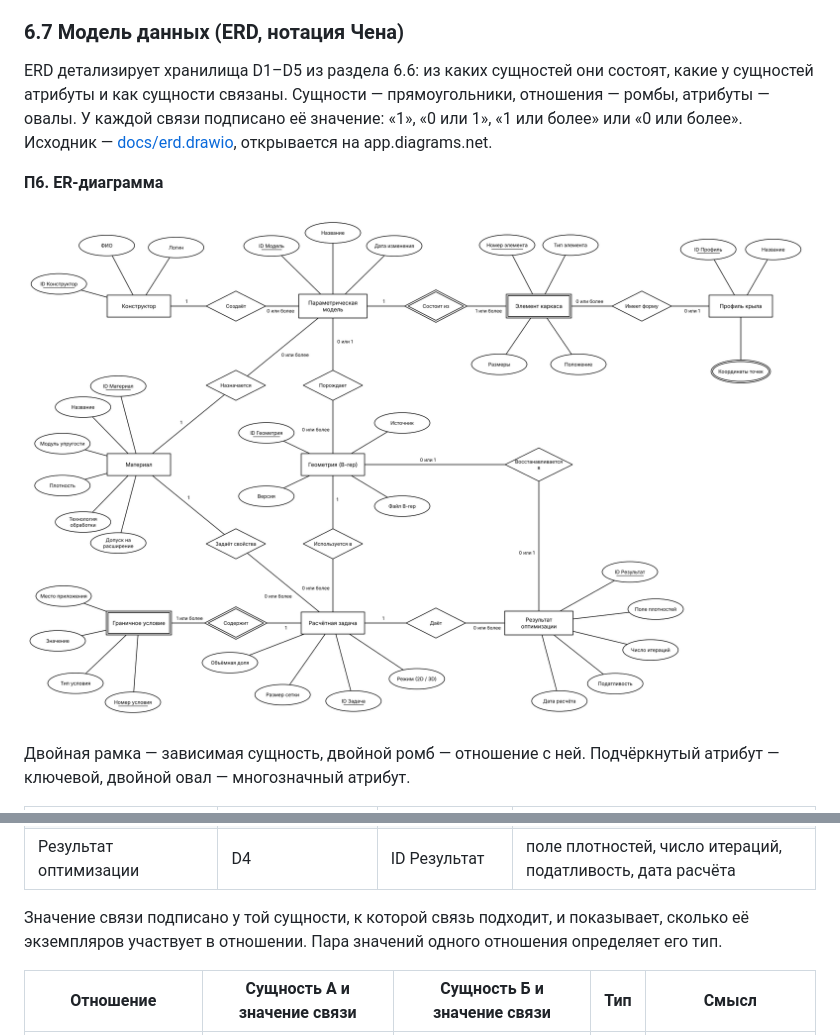
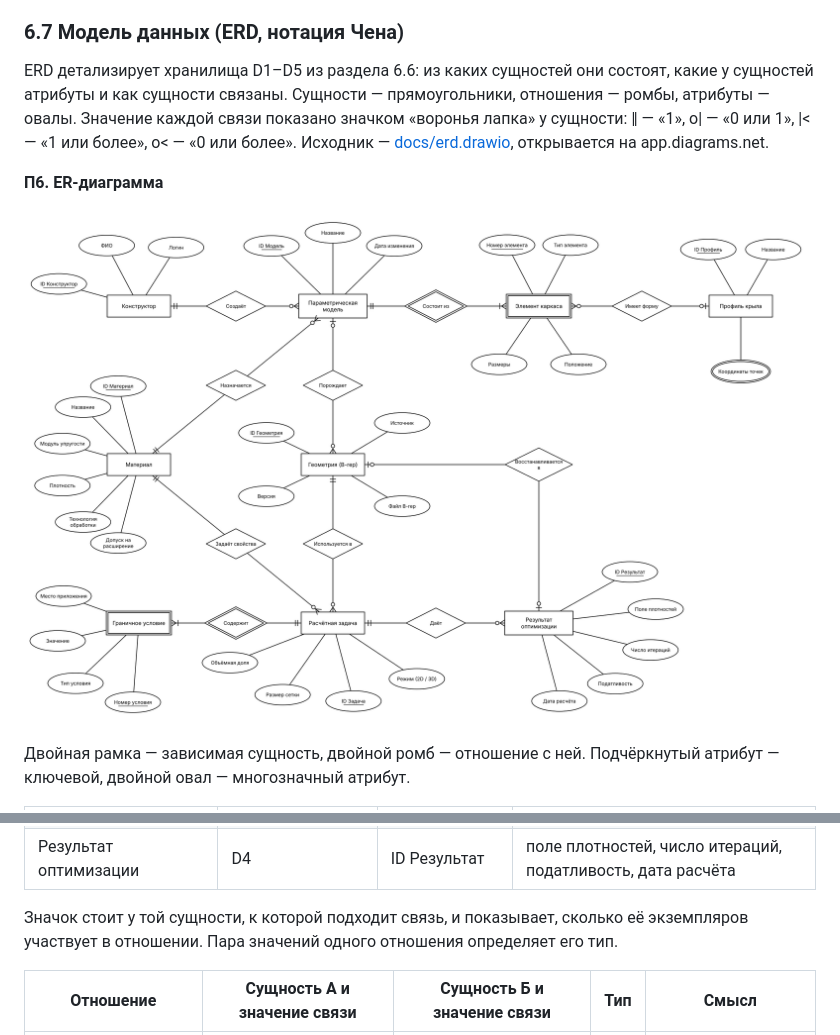
Before and after one commit to wardjonefscek/Yadryshko-, a Markdown page: README.md, 2 parts joined by grey strips. Drawn GitHub-style; pictures changed too: docs/erd.png.

Commit message:
docs(erd): bring back crow's-foot markers as in the example
- Link values are shown with crow's-foot markers at the entity end
  (as on the example slide) instead of text labels.
- README 6.7 explains the markers.

```diff
--- a/README.md
+++ b/README.md
@@ -441,7 +441,7 @@ flowchart TB
 
 ### 6.7 Модель данных (ERD, нотация Чена)
 
-ERD детализирует хранилища D1–D5 из раздела 6.6: из каких сущностей они состоят, какие у сущностей атрибуты и как сущности связаны. Сущности — прямоугольники, отношения — ромбы, атрибуты — овалы. У каждой связи подписано её значение: «1», «0 или 1», «1 или более» или «0 или более». Исходник — [docs/erd.drawio](docs/erd.drawio), открывается на app.diagrams.net.
+ERD детализирует хранилища D1–D5 из раздела 6.6: из каких сущностей они состоят, какие у сущностей атрибуты и как сущности связаны. Сущности — прямоугольники, отношения — ромбы, атрибуты — овалы. Значение каждой связи показано значком «воронья лапка» у сущности: ‖ — «1», o| — «0 или 1», |< — «1 или более», o< — «0 или более». Исходник — [docs/erd.drawio](docs/erd.drawio), открывается на app.diagrams.net.
 
 **П6. ER-диаграмма**
 
@@ -461,7 +461,7 @@ ERD детализирует хранилища D1–D5 из раздела 6.6:
 | Граничное условие (зависимая) | D3 | Номер условия | тип условия, значение, место приложения |
 | Результат оптимизации | D4 | ID Результат | поле плотностей, число итераций, податливость, дата расчёта |
 
-Значение связи подписано у той сущности, к которой связь подходит, и показывает, сколько её экземпляров участвует в отношении. Пара значений одного отношения определяет его тип.
+Значок стоит у той сущности, к которой подходит связь, и показывает, сколько её экземпляров участвует в отношении. Пара значений одного отношения определяет его тип.
 
 | Отношение | Сущность А и значение связи | Сущность Б и значение связи | Тип | Смысл |
 |---|---|---|---|---|
```
Also changed, not shown: 1 other file.
